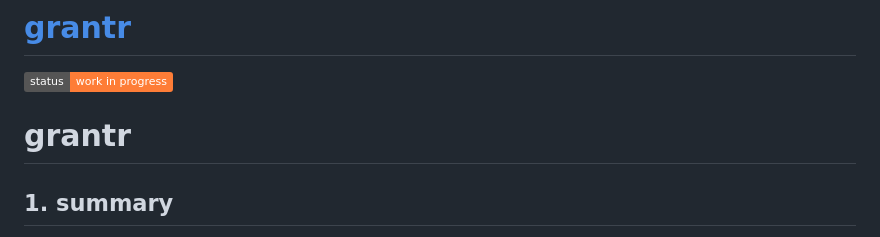
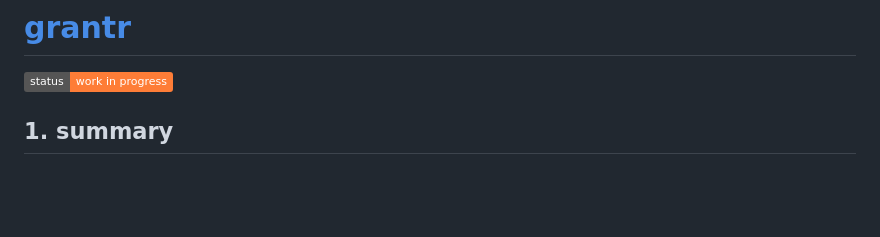
Before and after one commit to alexanderchopan/grantr, a Markdown page: README.md, the part around the change. Rendered like a GitHub page; badges without logos; blank space fills up the shorter version.

Commit message:
Refine README summary and remove extra header
Removed redundant header and improved summary clarity.

```diff
--- a/README.md
+++ b/README.md
@@ -4,7 +4,6 @@ grantr | frames-native smart account · eip-8141 reference implementation
 
 ![Status: work in progress](https://img.shields.io/badge/status-work%20in%20progress-orange)
 
-# grantr
 
 ## 1. summary
 
```
